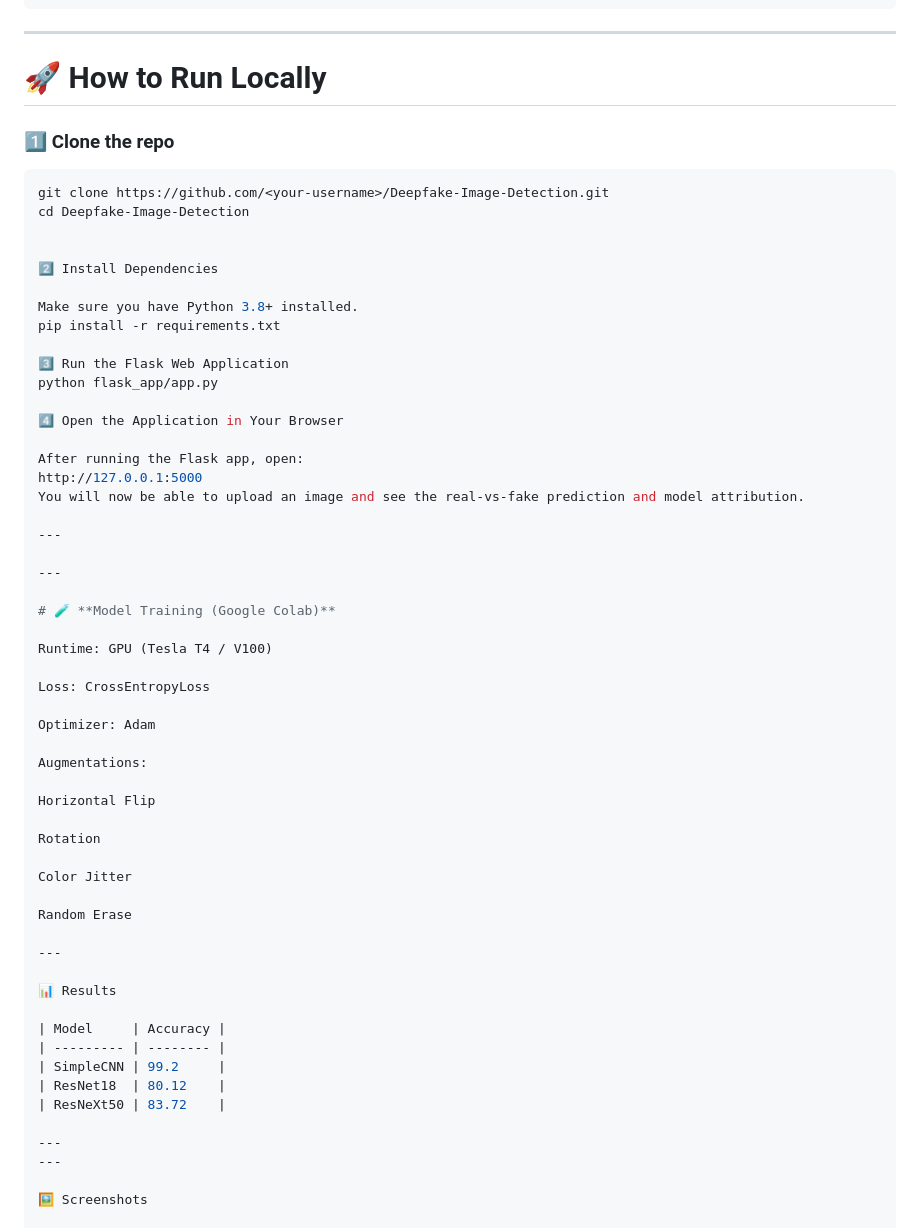
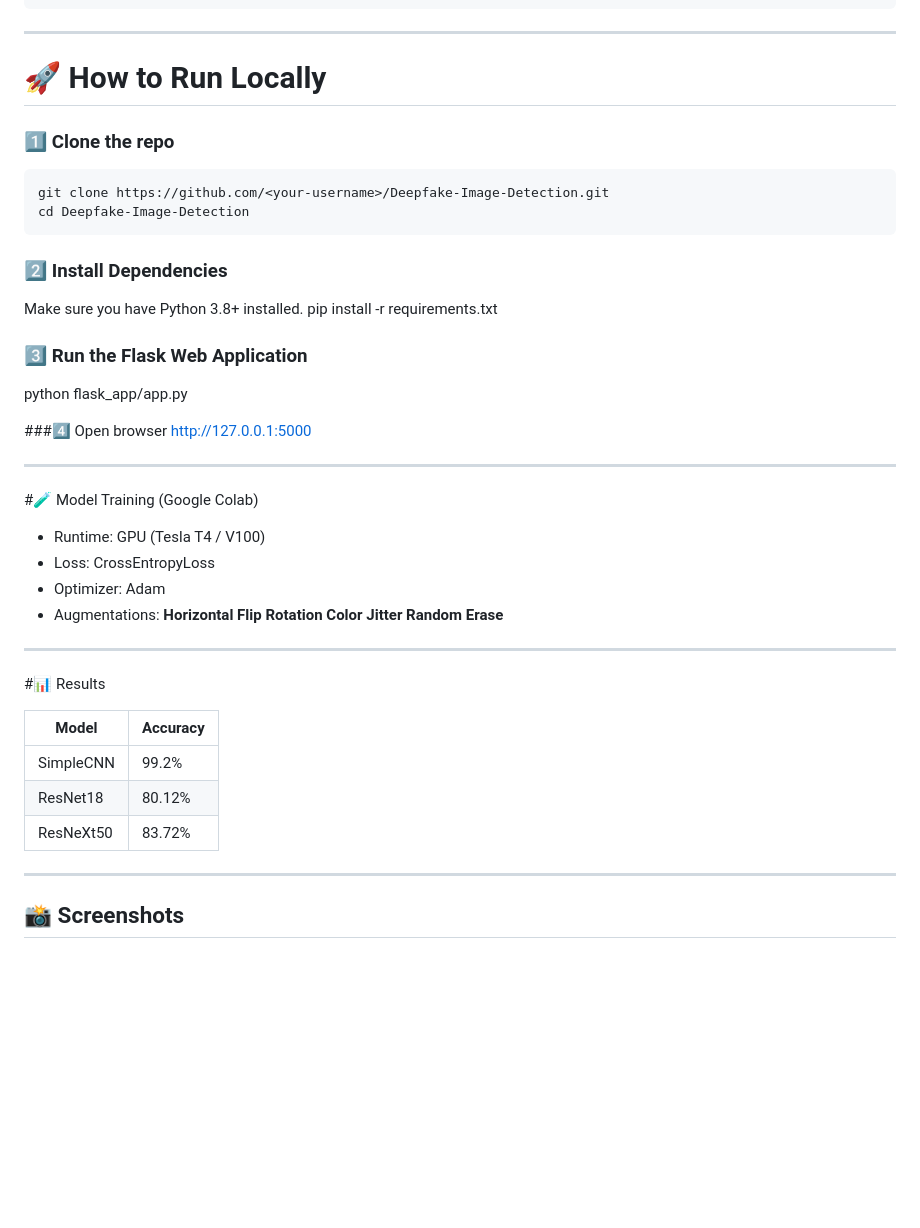
Before and after one commit to devoloperMadhuja/Deepfake-Image-Detection, a Markdown page: README.md, the part around the change printed below. Drawn GitHub-style; blank space fills up the shorter version.

````diff
--- a/README.md
+++ b/README.md
@@ -155,63 +155,46 @@ Fake Images (Diffusion): ~40,000
 
 ---
 
-# 🚀 **How to Run Locally**
+# 🚀 How to Run Locally
 
 ### 1️⃣ Clone the repo
 ```bash
 git clone https://github.com/<your-username>/Deepfake-Image-Detection.git
 cd Deepfake-Image-Detection
-
-
-2️⃣ Install Dependencies
-
+```
+### 2️⃣ Install Dependencies
 Make sure you have Python 3.8+ installed.
 pip install -r requirements.txt
 
-3️⃣ Run the Flask Web Application
+### 3️⃣ Run the Flask Web Application
 python flask_app/app.py
 
-4️⃣ Open the Application in Your Browser
-
-After running the Flask app, open:
+###4️⃣ Open browser
 http://127.0.0.1:5000
-You will now be able to upload an image and see the real-vs-fake prediction and model attribution.
 
 ---
 
----
+#🧪 Model Training (Google Colab)
 
-# 🧪 **Model Training (Google Colab)**
-
-Runtime: GPU (Tesla T4 / V100)
-
-Loss: CrossEntropyLoss
-
-Optimizer: Adam
-
-Augmentations:
-
-Horizontal Flip
-
-Rotation
-
-Color Jitter
-
-Random Erase
+- Runtime: GPU (Tesla T4 / V100)
+- Loss: CrossEntropyLoss
+- Optimizer: Adam
+- Augmentations:
+      **Horizontal Flip**
+      **Rotation**
+      **Color Jitter**
+      **Random Erase**
 
 ---
-
-📊 Results
+#📊 Results
 
 | Model     | Accuracy |
 | --------- | -------- |
-| SimpleCNN | 99.2     |
-| ResNet18  | 80.12    |
-| ResNeXt50 | 83.72    |
+| SimpleCNN | 99.2%    |
+| ResNet18  | 80.12%   |
+| ResNeXt50 | 83.72%   |
 
 ---
----
-
-🖼️ Screenshots
+## 📸 Screenshots
 
 ### 📌 Screenshot 1 — Web App Interface
````
Also changed, not shown: other parts of README.md (+23 -26 lines).
